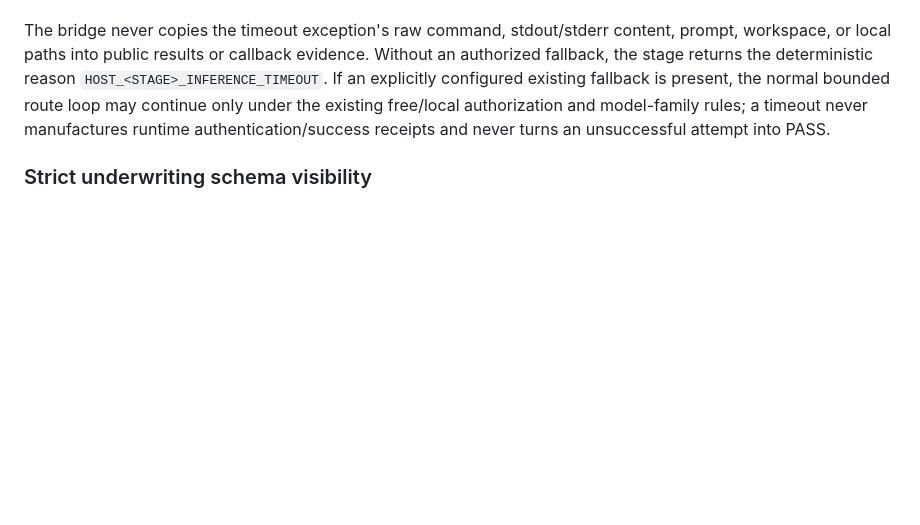
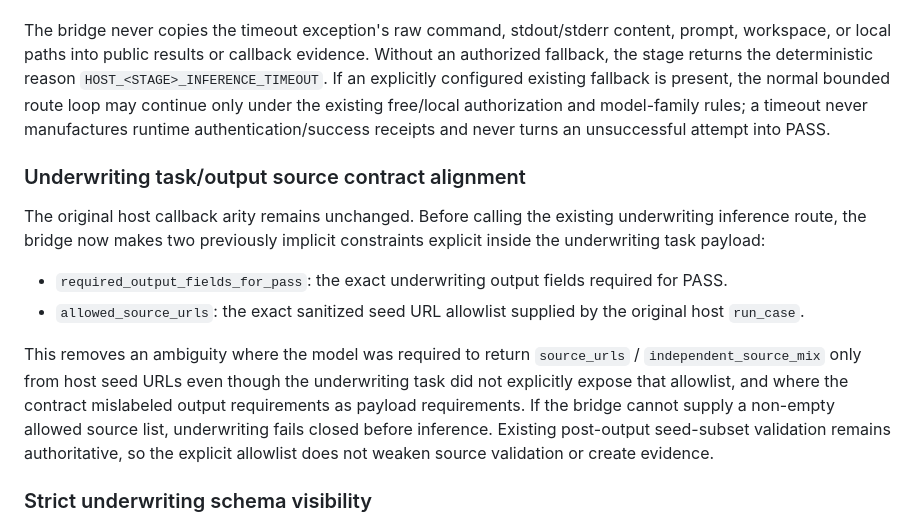
Before and after one commit to tony19930204UCL/project-money, a Markdown page: docs/ISSUE16_CALLBACK_MONITOR_BRIDGE.md, the part around the change. Drawn GitHub-style; blank space fills up the shorter version.

Commit message:
Document underwriting task source allowlist contract

```diff
--- a/docs/ISSUE16_CALLBACK_MONITOR_BRIDGE.md
+++ b/docs/ISSUE16_CALLBACK_MONITOR_BRIDGE.md
@@ -57,6 +57,15 @@ The route JSON contains only free/local route contracts, never credentials. Each
 The original-host inference route catches `subprocess.TimeoutExpired` at the bridge boundary so a timeout cannot escape into the host as a raw command-bearing exception. A timed-out attempt is retained as a typed fail-closed callback attempt with only public-safe primitive fields: stage, route, configured provider/model, declared model family, timeout seconds, stdout/stderr presence booleans, and stdout/stderr byte counts.
 
 The bridge never copies the timeout exception's raw command, stdout/stderr content, prompt, workspace, or local paths into public results or callback evidence. Without an authorized fallback, the stage returns the deterministic reason `HOST_<STAGE>_INFERENCE_TIMEOUT`. If an explicitly configured existing fallback is present, the normal bounded route loop may continue only under the existing free/local authorization and model-family rules; a timeout never manufactures runtime authentication/success receipts and never turns an unsuccessful attempt into PASS.
+
+### Underwriting task/output source contract alignment
+
+The original host callback arity remains unchanged. Before calling the existing underwriting inference route, the bridge now makes two previously implicit constraints explicit inside the underwriting task payload:
+
+- `required_output_fields_for_pass`: the exact underwriting output fields required for PASS.
+- `allowed_source_urls`: the exact sanitized seed URL allowlist supplied by the original host `run_case`.
+
+This removes an ambiguity where the model was required to return `source_urls` / `independent_source_mix` only from host seed URLs even though the underwriting task did not explicitly expose that allowlist, and where the contract mislabeled output requirements as payload requirements. If the bridge cannot supply a non-empty allowed source list, underwriting fails closed before inference. Existing post-output seed-subset validation remains authoritative, so the explicit allowlist does not weaken source validation or create evidence.
 
 ### Strict underwriting schema visibility
 
```
